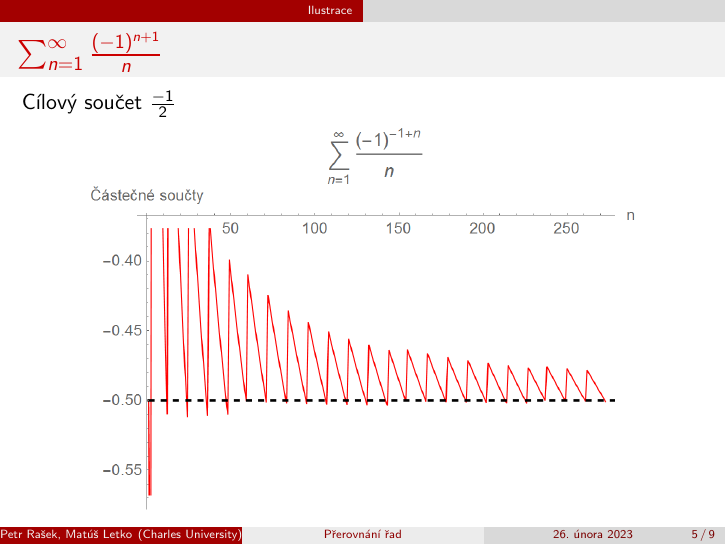
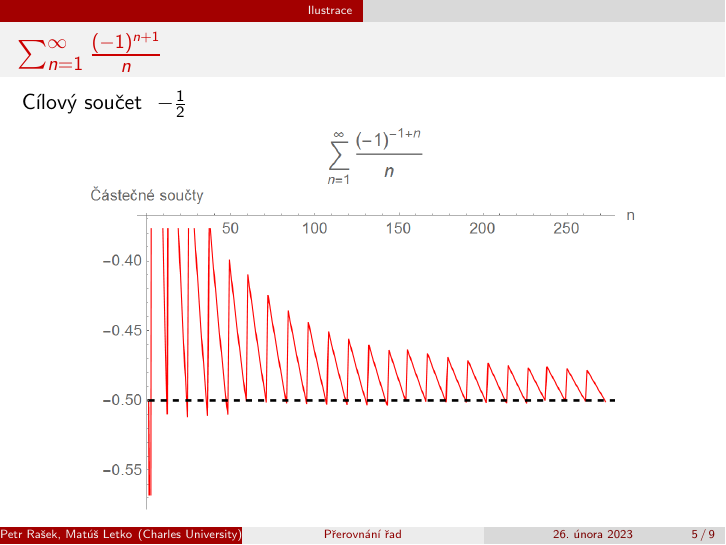
Before and after one commit to MatusL666/Petr_Matus, LaTeX slides (riemann_rearrangement/presentation.tex): page 5 of 9. Compiled offline with pdfLaTeX.

Commit message:
Fixed typo

```diff
--- a/riemann_rearrangement/presentation.tex
+++ b/riemann_rearrangement/presentation.tex
@@ -115,7 +115,7 @@
 
 \begin{frame}
   \frametitle{\(\sum _{n=1} ^{\infty} \frac{(-1)^{n+1}}{n}\)}
-  Cílový součet \(\frac{-1}{2}\)
+  Cílový součet \(\ -\frac{1}{2}\)
   \begin{center}
     \includegraphics[width=0.8\textwidth]{serie1_3.png}
   \end{center}
```
Also changed, not shown: riemann_rearrangement/presentation.pdf.
